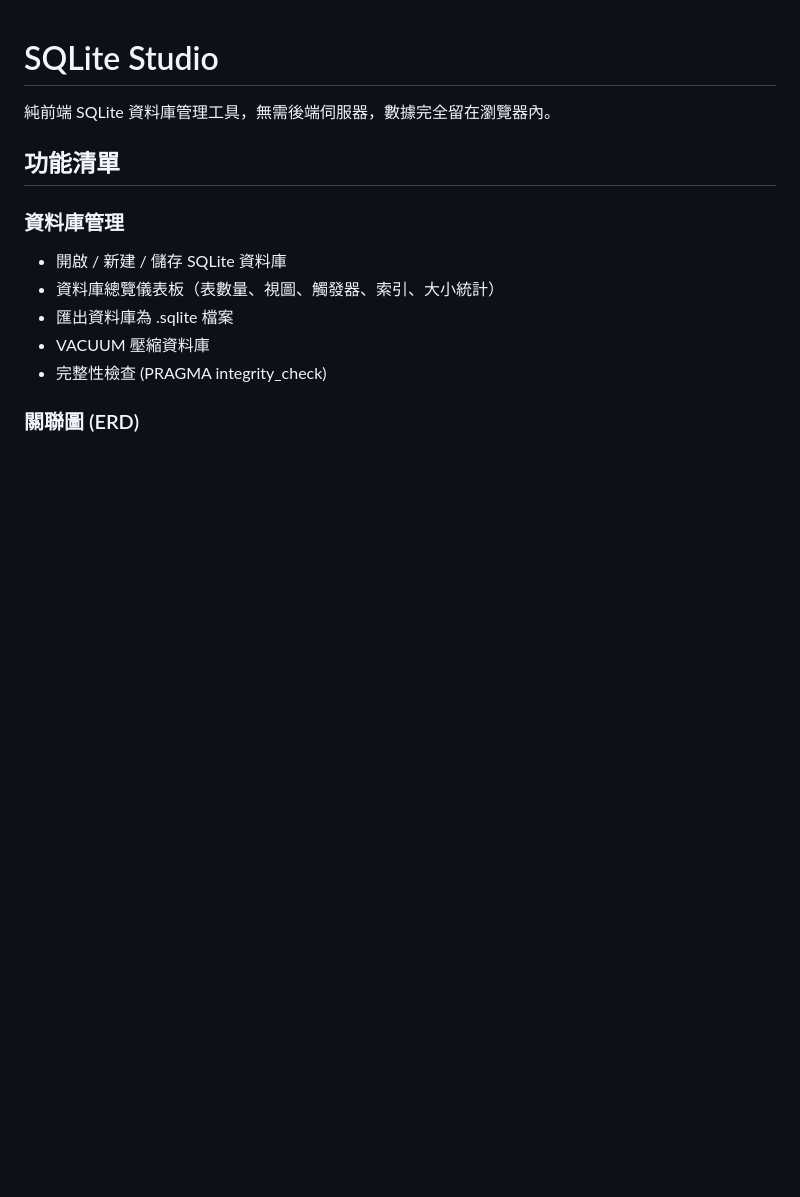
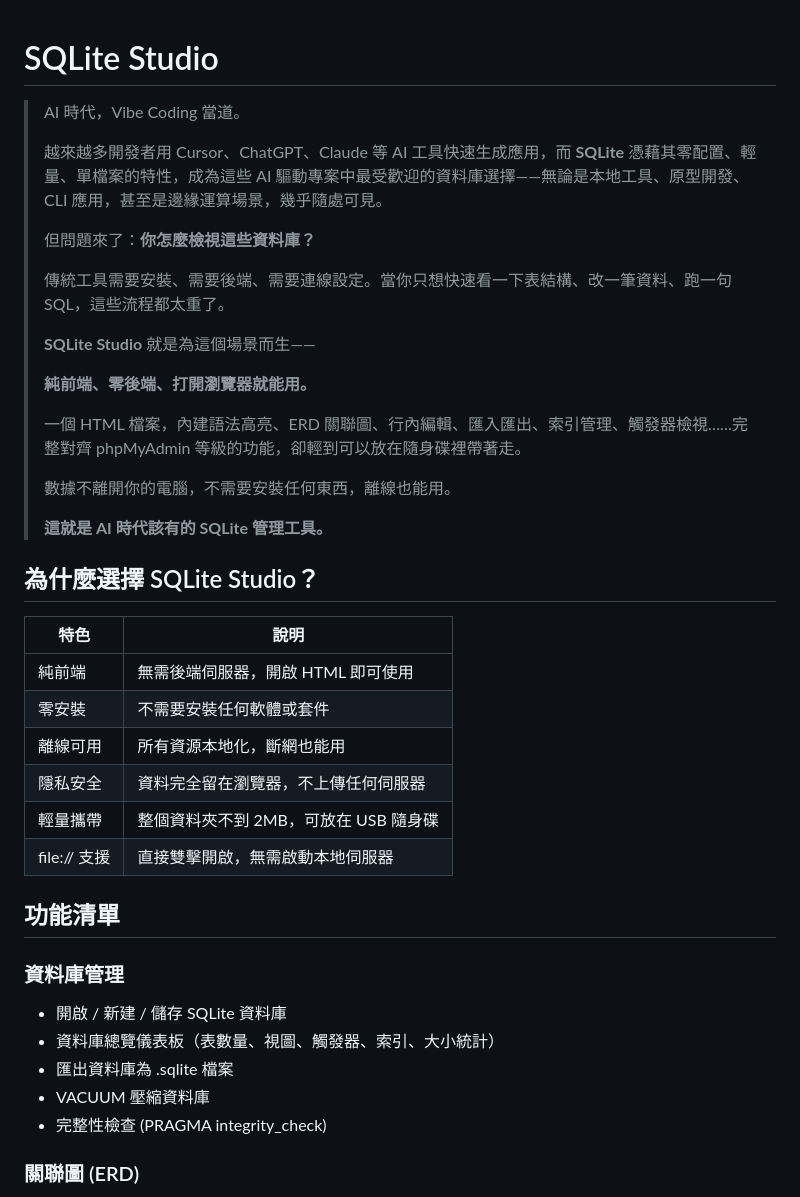
Before and after one commit to donma/SQLite-Studio, a Markdown page: README.md, the part around the change. Drawn GitHub-style; blank space fills up the shorter version.

Commit message:
docs: add introduction about AI era and SQLite

```diff
--- a/README.md
+++ b/README.md
@@ -1,6 +1,33 @@
 # SQLite Studio
 
-純前端 SQLite 資料庫管理工具，無需後端伺服器，數據完全留在瀏覽器內。
+> AI 時代，Vibe Coding 當道。
+>
+> 越來越多開發者用 Cursor、ChatGPT、Claude 等 AI 工具快速生成應用，而 **SQLite** 憑藉其零配置、輕量、單檔案的特性，成為這些 AI 驅動專案中最受歡迎的資料庫選擇——無論是本地工具、原型開發、CLI 應用，甚至是邊緣運算場景，幾乎隨處可見。
+>
+> 但問題來了：**你怎麼檢視這些資料庫？**
+>
+> 傳統工具需要安裝、需要後端、需要連線設定。當你只想快速看一下表結構、改一筆資料、跑一句 SQL，這些流程都太重了。
+>
+> **SQLite Studio** 就是為這個場景而生——
+>
+> **純前端、零後端、打開瀏覽器就能用。**
+>
+> 一個 HTML 檔案，內建語法高亮、ERD 關聯圖、行內編輯、匯入匯出、索引管理、觸發器檢視……完整對齊 phpMyAdmin 等級的功能，卻輕到可以放在隨身碟裡帶著走。
+>
+> 數據不離開你的電腦，不需要安裝任何東西，離線也能用。
+>
+> **這就是 AI 時代該有的 SQLite 管理工具。**
+
+## 為什麼選擇 SQLite Studio？
+
+| 特色 | 說明 |
+|------|------|
+| 純前端 | 無需後端伺服器，開啟 HTML 即可使用 |
+| 零安裝 | 不需要安裝任何軟體或套件 |
+| 離線可用 | 所有資源本地化，斷網也能用 |
+| 隱私安全 | 資料完全留在瀏覽器，不上傳任何伺服器 |
+| 輕量攜帶 | 整個資料夾不到 2MB，可放在 USB 隨身碟 |
+| file:// 支援 | 直接雙擊開啟，無需啟動本地伺服器 |
 
 ## 功能清單
 
```
